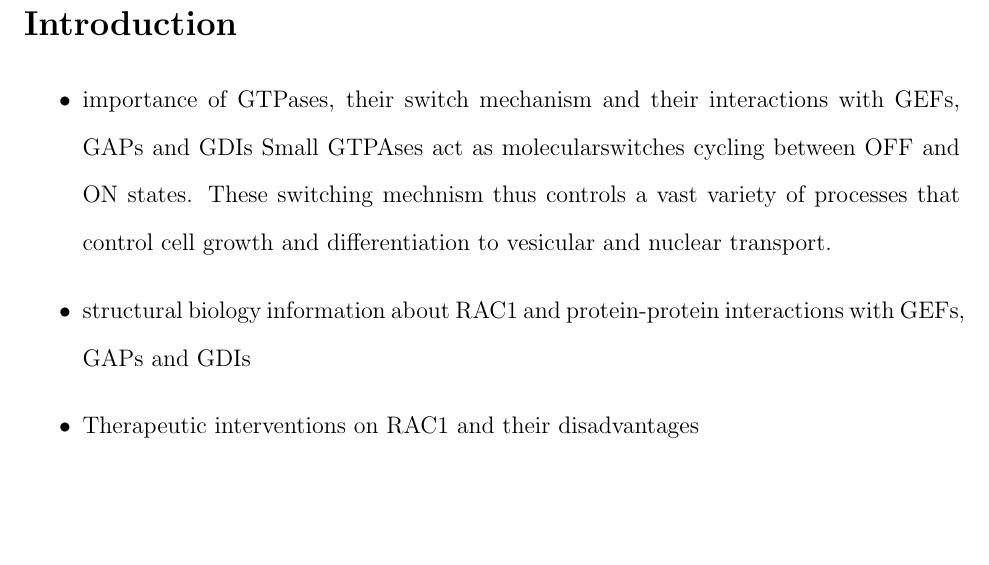
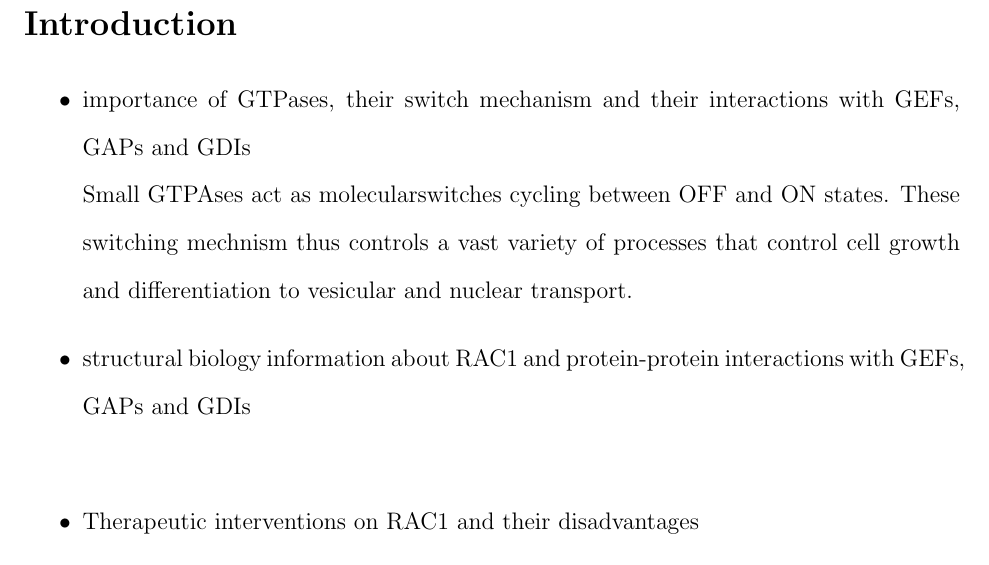
Before and after one commit to elvismartis/ORBIT-RAC1, a LaTeX paper (Cryptic Pocket Detection in RAC1.tex): part of page 1 of 5, cut so that both start at the same text, the shorter picture padded with empty space. Compiled offline with pdfLaTeX.

Commit message:
preparing to add introduction.

```diff
--- a/Cryptic Pocket Detection in RAC1.tex
+++ b/Cryptic Pocket Detection in RAC1.tex
@@ -115,11 +115,12 @@ separate page at the end of the document.
 %%%%%%%%%%%%%%%%%%%%%%%%%%%%%%%%%%%%%%%%%%%%%%%%%%%%%%%%%%%%%%%%%%%%%
 \section{Introduction}
 \begin{itemize}
-    \item importance of GTPases, their switch mechanism and their interactions with GEFs, GAPs and GDIs
+    \item importance of GTPases, their switch mechanism and their interactions with GEFs, GAPs and GDIs \\
     Small GTPAses act as molecularswitches cycling between OFF and ON states. These switching mechnism thus
     controls a vast variety of processes that control cell growth and differentiation to vesicular and nuclear transport.
 
-    \item structural biology information about RAC1 and protein-protein interactions with GEFs, GAPs and GDIs
+    \item structural biology information about RAC1 and protein-protein interactions with GEFs, GAPs and GDIs \\
+
     \item Therapeutic interventions on RAC1 and their disadvantages
     \item Binding site information and changes in the binding sites, if any are reported
     \item Are there any reports on cryptic pockets for RAC1
```
Also changed, not shown: Cryptic Pocket Detection in RAC1.pdf, 3 other files.
